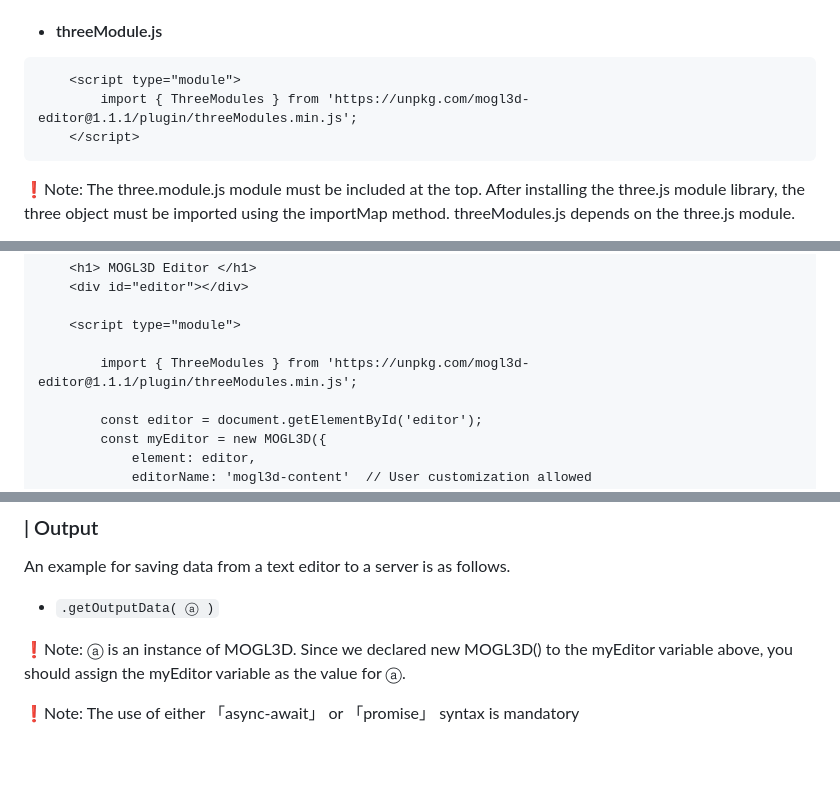
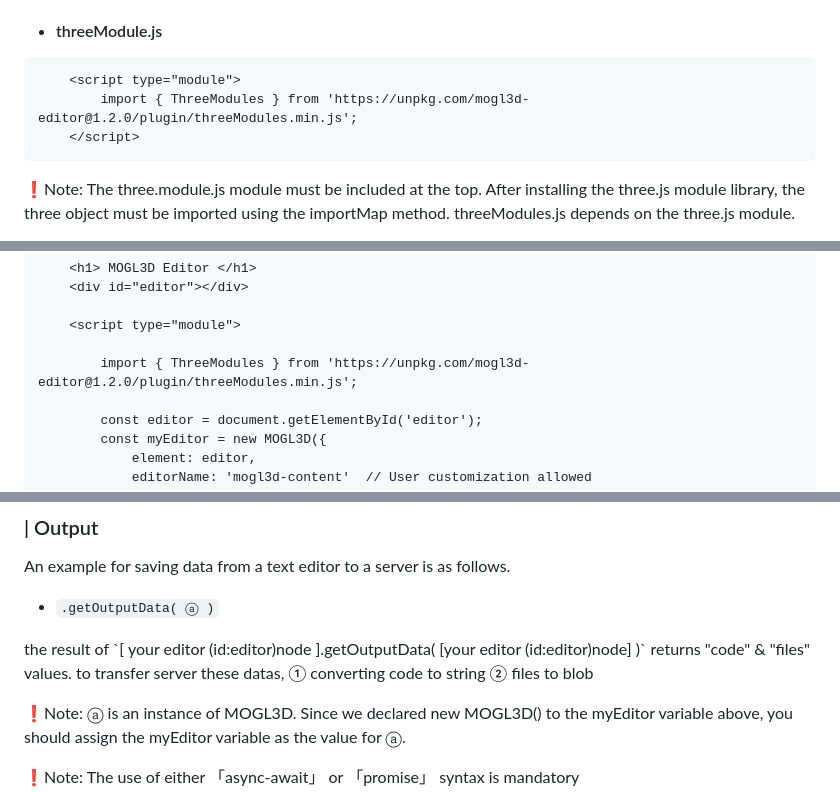
Before and after one commit to webdoli/mogl3d-editor, a Markdown page: README.md, 3 parts joined by grey strips. Rendered like a GitHub page; blank space fills up the shorter version.

````diff
--- a/README.md
+++ b/README.md
@@ -67,7 +67,7 @@ If there is no need to upload 3D files, the 3D module does not need to be instal
 
 ```html
     <script type="module">
-        import { ThreeModules } from 'https://unpkg.com/mogl3d-editor@1.1.1/plugin/threeModules.min.js';
+        import { ThreeModules } from 'https://unpkg.com/mogl3d-editor@1.2.0/plugin/threeModules.min.js';
     </script>
 ```
 <p>
@@ -132,7 +132,7 @@ If there is no need to upload 3D files, the 3D module does not need to be instal
 
     <script type="module">
 
-        import { ThreeModules } from 'https://unpkg.com/mogl3d-editor@1.1.1/plugin/threeModules.min.js';
+        import { ThreeModules } from 'https://unpkg.com/mogl3d-editor@1.2.0/plugin/threeModules.min.js';
 
         const editor = document.getElementById('editor');
         const myEditor = new MOGL3D({
@@ -289,6 +289,14 @@ If there is no need to upload 3D files, the 3D module does not need to be instal
 </p>
 
 * `.getOutputData( ⓐ )`
+
+<p>
+    the result of `[ your editor (id:editor)node ].getOutputData( [your editor (id:editor)node] )` returns "code" & "files" values.
+    to transfer server these datas,
+        ① converting code to string
+        ② files to blob
+</p>
+
 <p>
 ❗Note: ⓐ is an instance of MOGL3D. Since we declared new MOGL3D() to the myEditor variable above, you should assign the myEditor variable as the value for ⓐ.
 </p>
````
Also changed, not shown: other parts of README.md (+9 -9 lines).
